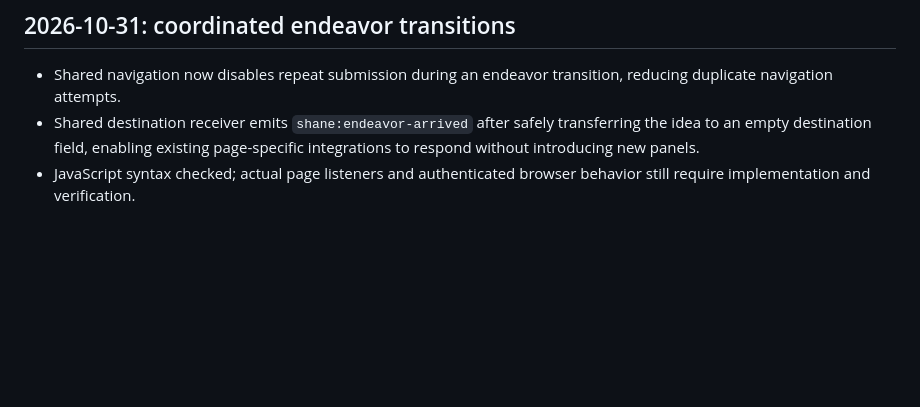
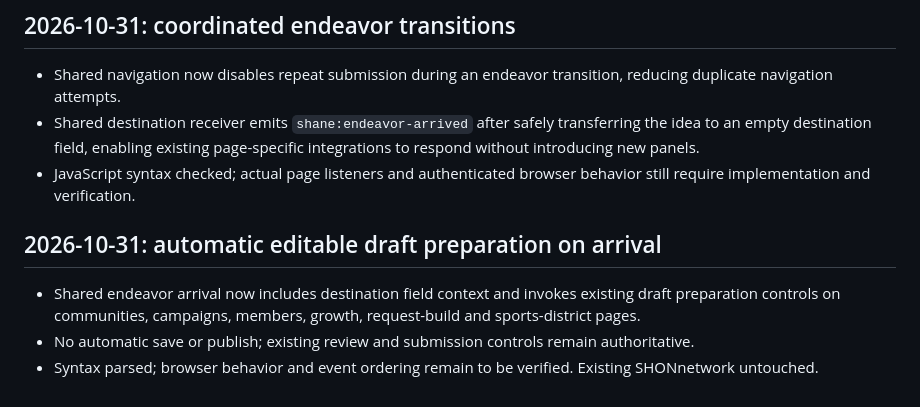
Before and after one commit to SHANEnetwork/SHANEnetwork, a Markdown page: SHANE-DEVELOPMENT-STATUS.md, the part around the change. GitHub-like rendering; blank space fills up the shorter version.

Commit message:
Record six-page conversational draft preparation integration

```diff
--- a/SHANE-DEVELOPMENT-STATUS.md
+++ b/SHANE-DEVELOPMENT-STATUS.md
@@ -327,3 +327,8 @@ No action requested as of this update.
 - Shared navigation now disables repeat submission during an endeavor transition, reducing duplicate navigation attempts.
 - Shared destination receiver emits `shane:endeavor-arrived` after safely transferring the idea to an empty destination field, enabling existing page-specific integrations to respond without introducing new panels.
 - JavaScript syntax checked; actual page listeners and authenticated browser behavior still require implementation and verification.
+
+## 2026-10-31: automatic editable draft preparation on arrival
+- Shared endeavor arrival now includes destination field context and invokes existing draft preparation controls on communities, campaigns, members, growth, request-build and sports-district pages.
+- No automatic save or publish; existing review and submission controls remain authoritative.
+- Syntax parsed; browser behavior and event ordering remain to be verified. Existing SHONnetwork untouched.
```
